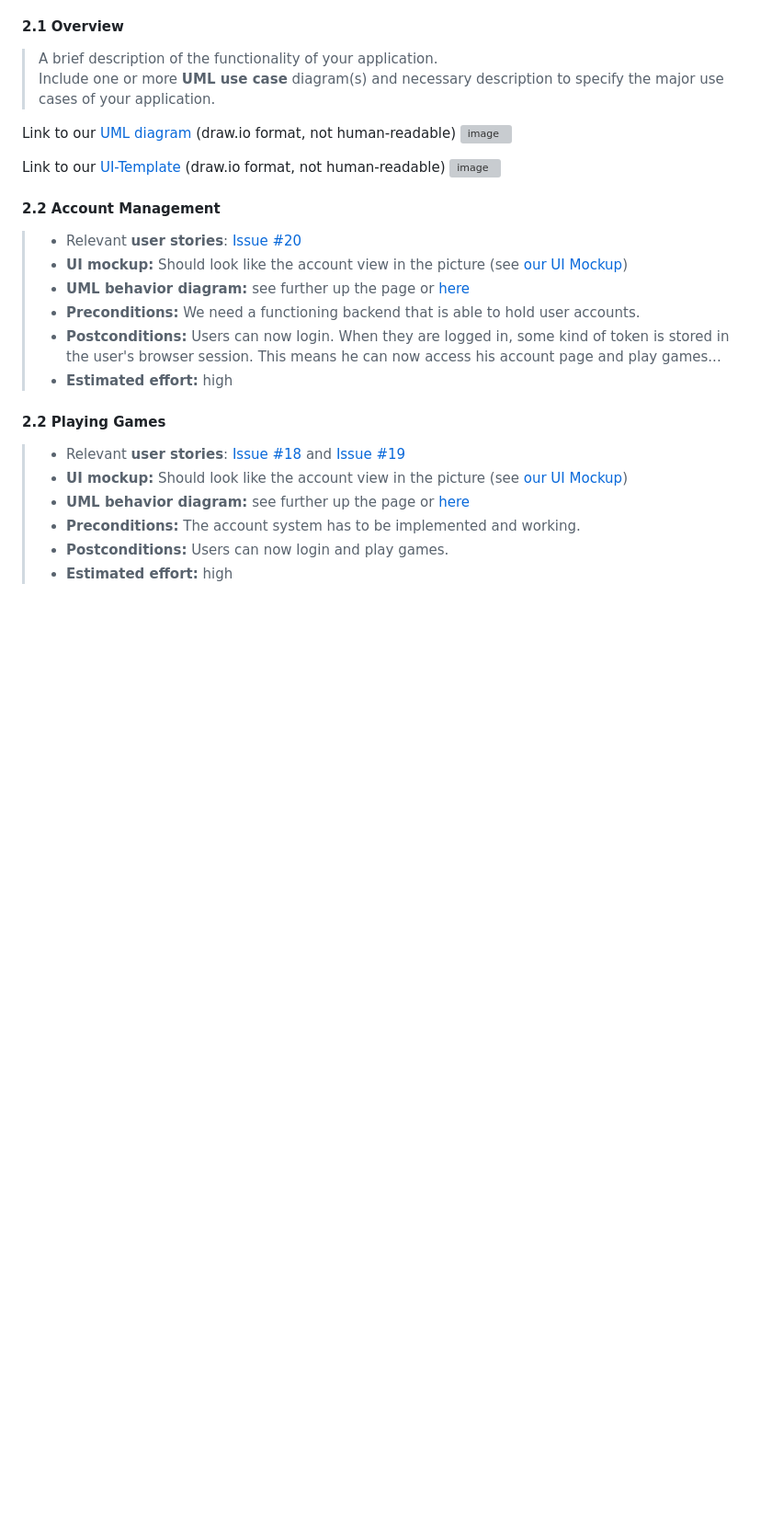
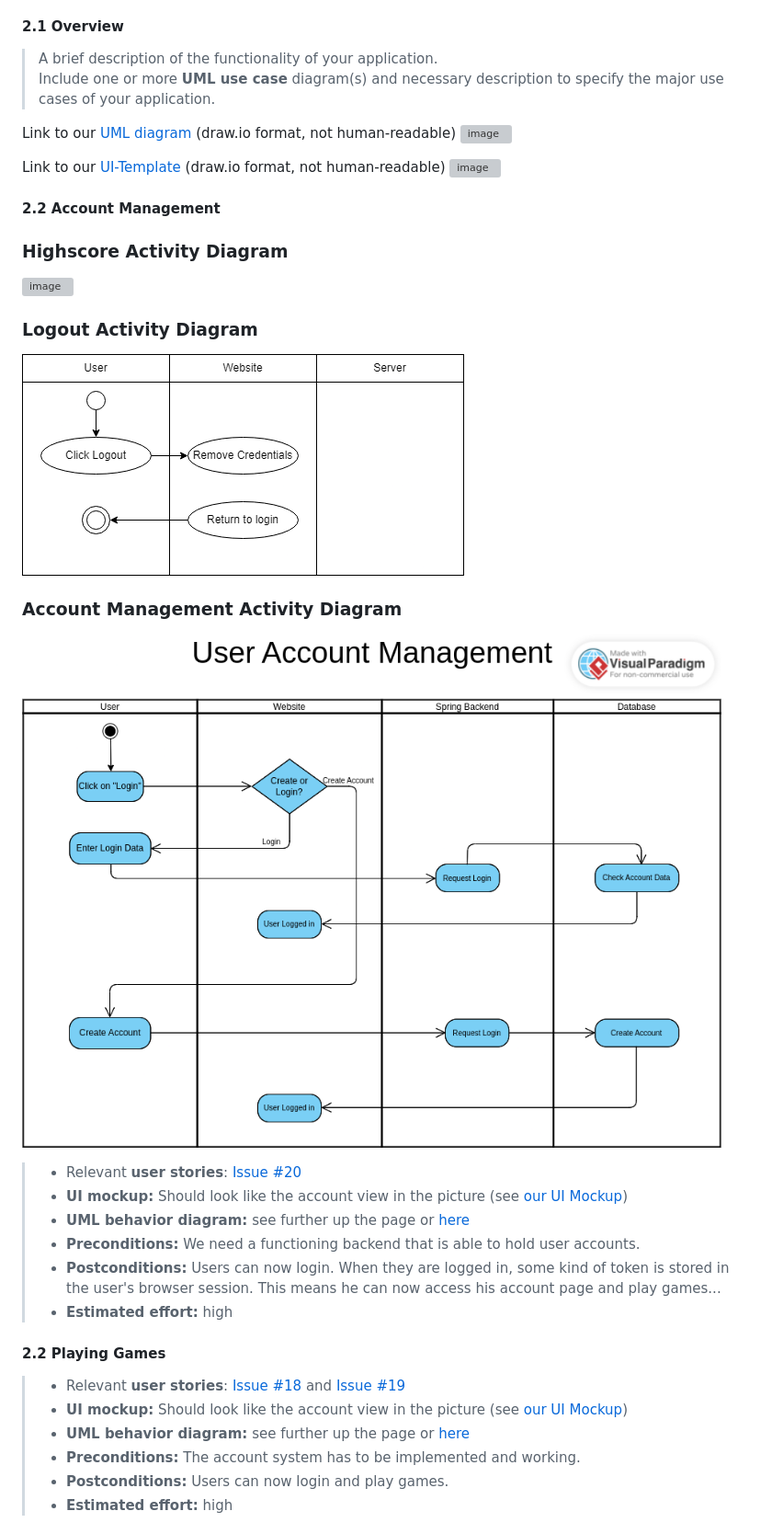
Before and after one commit to SE-TINF22B6/time2shine, a Markdown page: Documentation/srs.md, the part around the change. Shown at 92% size. Rendered like a GitHub page; blank space fills up the shorter version; grey boxes are pictures that could not be loaded.

```diff
--- a/Documentation/srs.md
+++ b/Documentation/srs.md
@@ -33,6 +33,14 @@ Link to our [UI-Template](https://github.com/SE-TINF22B6/time2shine/blob/main/UI
 ![image](https://github.com/SE-TINF22B6/time2shine/assets/59262249/462c3693-4166-48cc-b30a-ccff34b60c93)
 
 #### 2.2 Account Management
+### Highscore Activity Diagram
+![image](https://github.com/SE-TINF22B6/time2shine/blob/main/Documentation/Highscore_ActivityDiagram.svg)
+
+### Logout Activity Diagram
+![image](https://github.com/SE-TINF22B6/time2shine/blob/main/Documentation/Logout_ActivityDiagram.png)
+
+### Account Management Activity Diagram
+![image](https://github.com/SE-TINF22B6/time2shine/blob/main/Documentation/Accounts.png)
 > - Relevant **user stories**: [Issue #20](https://github.com/SE-TINF22B6/time2shine/issues/20)
 > - **UI mockup:** Should look like the account view in the picture (see [our UI Mockup](https://github.com/SE-TINF22B6/time2shine/blob/main/UITemplate.svg))
 > - **UML behavior diagram:** see further up the page or [here](https://github.com/SE-TINF22B6/time2shine/blob/main/uml.drawio)
```
